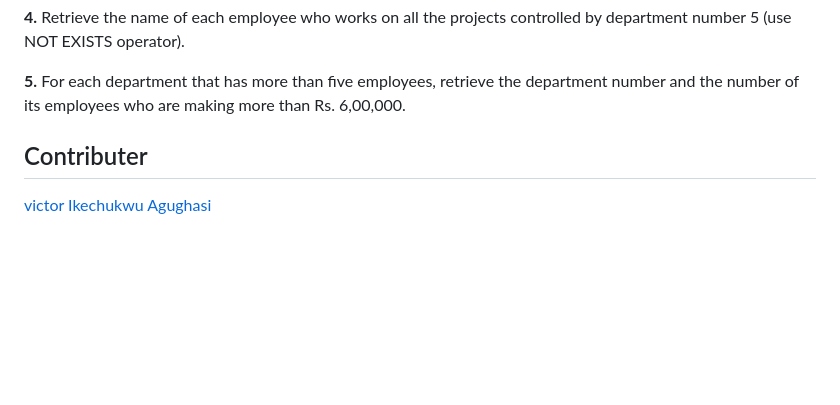
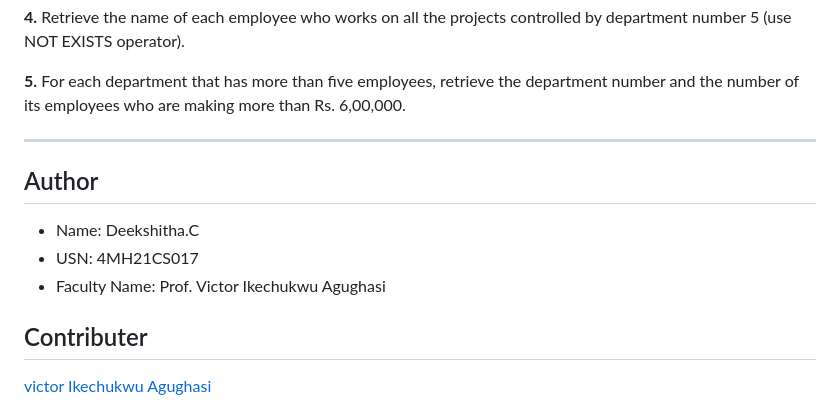
Before and after one commit to deekshithagowda07/DBMS-LAB-PROGRAMS, a Markdown page: README.md, the part around the change. Drawn GitHub-style; blank space fills up the shorter version.

```diff
--- a/README.md
+++ b/README.md
@@ -138,6 +138,13 @@ WORKS_ON(SSN, PNo, Hours)
 
 **5.** For each department that has more than five employees, retrieve the department number and the number of its employees who are making more than Rs. 6,00,000.
 
+****************************************************************************************************************************************************************
+## Author
+
+- Name: Deekshitha.C
+- USN: 4MH21CS017
+- Faculty Name: Prof. Victor Ikechukwu Agughasi
+
 
  ## Contributer
   [victor Ikechukwu Agughasi](https://github.com/Victor-Ikechukwu )
```
